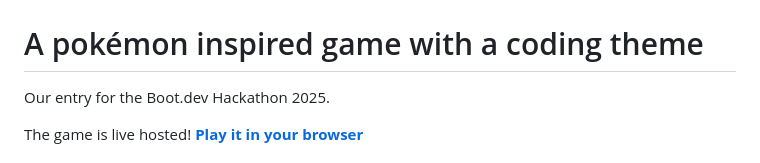
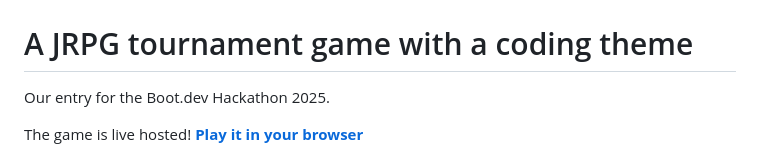
Before and after one commit to mierdev/codemon, a Markdown page: README.md, the part around the change. Rendered like a GitHub page.

Commit message:
update title readme

```diff
--- a/README.md
+++ b/README.md
@@ -1,6 +1,6 @@
 <img src="https://raw.githubusercontent.com/mierdev/codemon/refs/heads/main/public/assets/readme/codemon.png" alt="codemon logo">
 
-# A pokémon inspired game with a coding theme
+# A JRPG tournament game with a coding theme
 
 Our entry for the Boot.dev Hackathon 2025.
 
```
